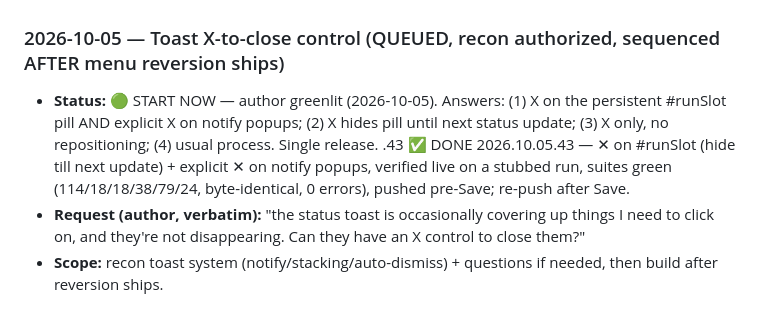
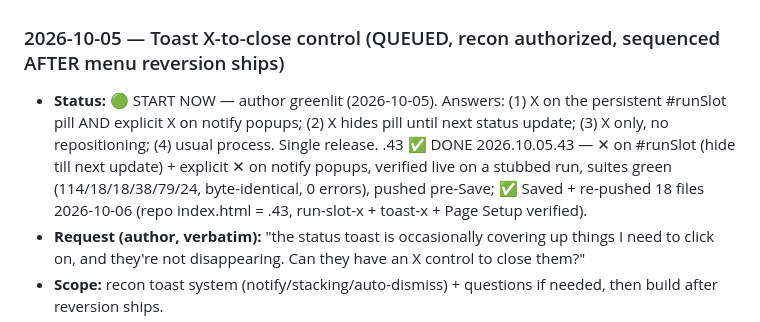
Before and after one commit to cgoodwin97124/yacbpg-backup, a Markdown page: PENDING.md, the part around the change. GitHub-like rendering.

Commit message:
pending .43 saved+repushed — 2026-10-06

```diff
--- a/PENDING.md
+++ b/PENDING.md
@@ -1,5 +1,5 @@
 ### 2026-10-05 — Toast X-to-close control (QUEUED, recon authorized, sequenced AFTER menu reversion ships)
-- **Status:** 🟢 START NOW — author greenlit (2026-10-05). Answers: (1) X on the persistent #runSlot pill AND explicit X on notify popups; (2) X hides pill until next status update; (3) X only, no repositioning; (4) usual process. Single release. .43 ✅ DONE 2026.10.05.43 — ✕ on #runSlot (hide till next update) + explicit ✕ on notify popups, verified live on a stubbed run, suites green (114/18/18/38/79/24, byte-identical, 0 errors), pushed pre-Save; re-push after Save.
+- **Status:** 🟢 START NOW — author greenlit (2026-10-05). Answers: (1) X on the persistent #runSlot pill AND explicit X on notify popups; (2) X hides pill until next status update; (3) X only, no repositioning; (4) usual process. Single release. .43 ✅ DONE 2026.10.05.43 — ✕ on #runSlot (hide till next update) + explicit ✕ on notify popups, verified live on a stubbed run, suites green (114/18/18/38/79/24, byte-identical, 0 errors), pushed pre-Save; ✅ Saved + re-pushed 18 files 2026-10-06 (repo index.html = .43, run-slot-x + toast-x + Page Setup verified).
 - **Request (author, verbatim):** "the status toast is occasionally covering up things I need to click on, and they're not disappearing. Can they have an X control to close them?"
 - **Scope:** recon toast system (notify/stacking/auto-dismiss) + questions if needed, then build after reversion ships.
 - **Recon (2026-10-05, reversion shipped as .42):** three candidates: (1) notify() toasts (#toastStack, bottom:118px) — auto-dismiss 5s + click-dismiss + max 4, new-UI only; (2) #runSlot status pill (bottom:70px) — PERSISTS indefinitely, NO dismiss path, mirrors the menu status line, overlaps #pageNav on portrait (74px); (3) #runPanel progress panel — already has hide (w1-145). Most likely culprit is #runSlot. Awaiting author's which-one + scope answers.
```
